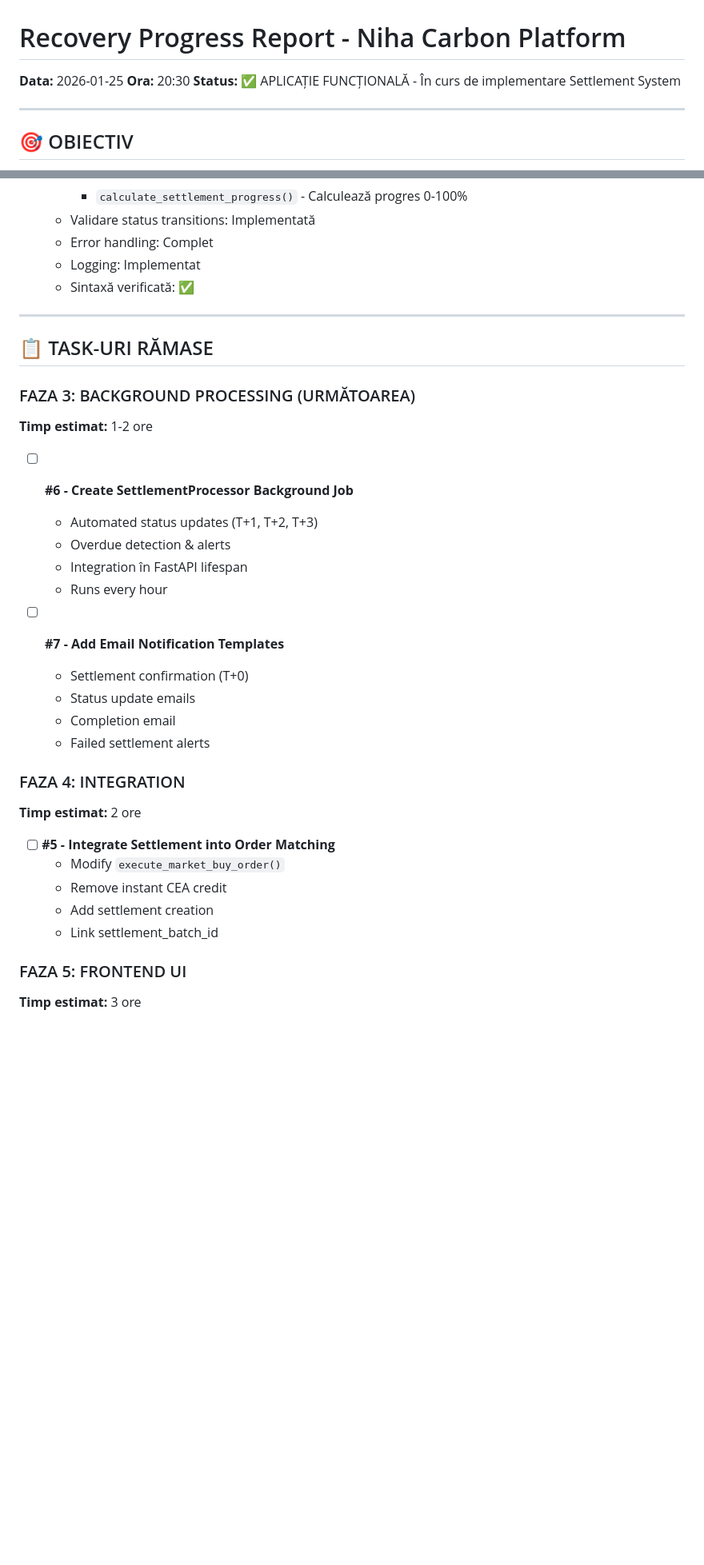
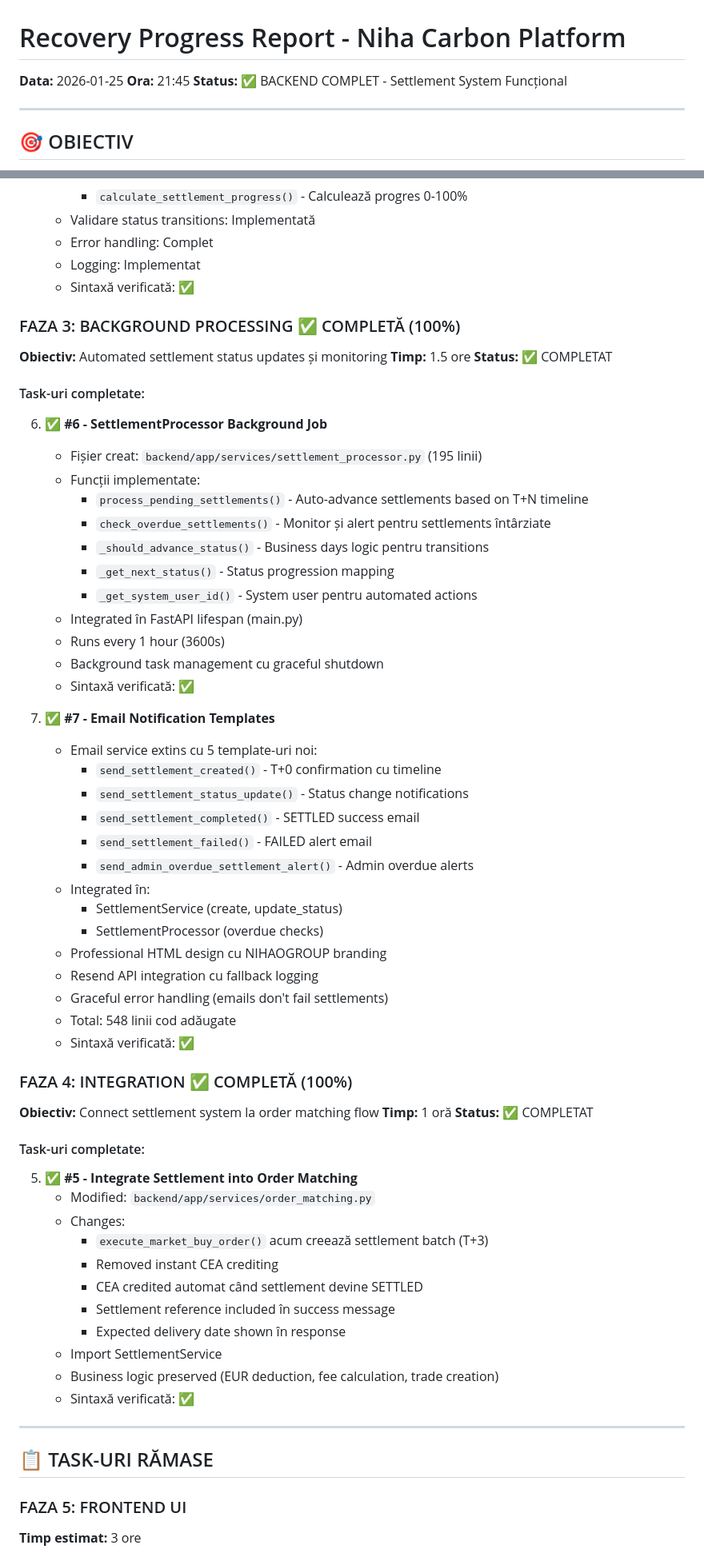
Before and after one commit to OneAIgency/Niha, a Markdown page: docs/STATUS_2026-01-25_RECOVERY_PROGRESS.md, 2 parts joined by grey strips. Shown at 80% size. Rendered like a GitHub page; blank space fills up the shorter version.

Commit message:
docs: Update progress report - Backend 100% complete (7/16 tasks)

```diff
--- a/docs/STATUS_2026-01-25_RECOVERY_PROGRESS.md
+++ b/docs/STATUS_2026-01-25_RECOVERY_PROGRESS.md
@@ -1,8 +1,8 @@
 # Recovery Progress Report - Niha Carbon Platform
 
 **Data:** 2026-01-25
-**Ora:** 20:30
-**Status:** ✅ APLICAȚIE FUNCȚIONALĂ - În curs de implementare Settlement System
+**Ora:** 21:45
+**Status:** ✅ BACKEND COMPLET - Settlement System Funcțional
 
 ---
 
@@ -71,35 +71,66 @@ Recuperare aplicație nefuncțională + Implementare completă Settlement System
    - Logging: Implementat
    - Sintaxă verificată: ✅
 
+### FAZA 3: BACKGROUND PROCESSING ✅ COMPLETĂ (100%)
+
+**Obiectiv:** Automated settlement status updates și monitoring
+**Timp:** 1.5 ore
+**Status:** ✅ COMPLETAT
+
+#### Task-uri completate:
+
+6. ✅ **#6 - SettlementProcessor Background Job**
+   - Fișier creat: `backend/app/services/settlement_processor.py` (195 linii)
+   - Funcții implementate:
+     - `process_pending_settlements()` - Auto-advance settlements based on T+N timeline
+     - `check_overdue_settlements()` - Monitor și alert pentru settlements întârziate
+     - `_should_advance_status()` - Business days logic pentru transitions
+     - `_get_next_status()` - Status progression mapping
+     - `_get_system_user_id()` - System user pentru automated actions
+   - Integrated în FastAPI lifespan (main.py)
+   - Runs every 1 hour (3600s)
+   - Background task management cu graceful shutdown
+   - Sintaxă verificată: ✅
+
+7. ✅ **#7 - Email Notification Templates**
+   - Email service extins cu 5 template-uri noi:
+     - `send_settlement_created()` - T+0 confirmation cu timeline
+     - `send_settlement_status_update()` - Status change notifications
+     - `send_settlement_completed()` - SETTLED success email
+     - `send_settlement_failed()` - FAILED alert email
+     - `send_admin_overdue_settlement_alert()` - Admin overdue alerts
+   - Integrated în:
+     - SettlementService (create, update_status)
+     - SettlementProcessor (overdue checks)
+   - Professional HTML design cu NIHAOGROUP branding
+   - Resend API integration cu fallback logging
+   - Graceful error handling (emails don't fail settlements)
+   - Total: 548 linii cod adăugate
+   - Sintaxă verificată: ✅
+
+### FAZA 4: INTEGRATION ✅ COMPLETĂ (100%)
+
+**Obiectiv:** Connect settlement system la order matching flow
+**Timp:** 1 oră
+**Status:** ✅ COMPLETAT
+
+#### Task-uri completate:
+
+5. ✅ **#5 - Integrate Settlement into Order Matching**
+   - Modified: `backend/app/services/order_matching.py`
+   - Changes:
+     - `execute_market_buy_order()` acum creează settlement batch (T+3)
+     - Removed instant CEA crediting
+     - CEA credited automat când settlement devine SETTLED
+     - Settlement reference included în success message
+     - Expected delivery date shown în response
+   - Import SettlementService
+   - Business logic preserved (EUR deduction, fee calculation, trade creation)
+   - Sintaxă verificată: ✅
+
 ---
 
 ## 📋 TASK-URI RĂMASE
-
-### FAZA 3: BACKGROUND PROCESSING (URMĂTOAREA)
-
-**Timp estimat:** 1-2 ore
-
-- [ ] **#6 - Create SettlementProcessor Background Job**
-  - Automated status updates (T+1, T+2, T+3)
-  - Overdue detection & alerts
-  - Integration în FastAPI lifespan
-  - Runs every hour
-
-- [ ] **#7 - Add Email Notification Templates**
-  - Settlement confirmation (T+0)
-  - Status update emails
-  - Completion email
-  - Failed settlement alerts
-
-### FAZA 4: INTEGRATION
-
-**Timp estimat:** 2 ore
-
-- [ ] **#5 - Integrate Settlement into Order Matching**
-  - Modify `execute_market_buy_order()`
-  - Remove instant CEA credit
-  - Add settlement creation
-  - Link settlement_batch_id
 
 ### FAZA 5: FRONTEND UI
 
```
Also changed, not shown: other parts of docs/STATUS_2026-01-25_RECOVERY_PROGRESS.md (+65 -24 lines).
